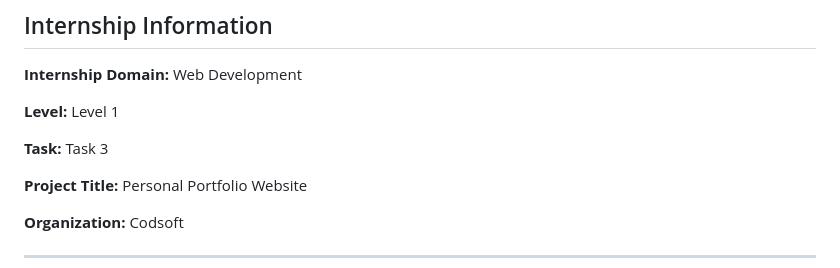
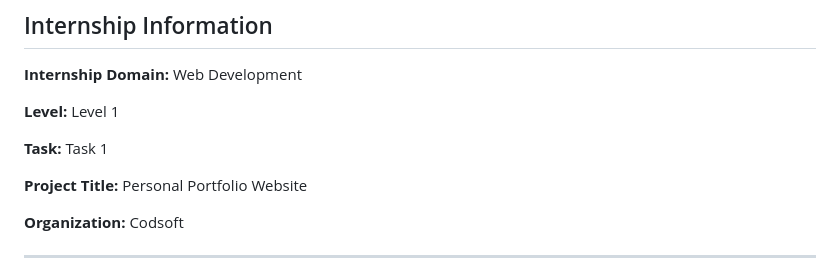
Before and after one commit to chetana-tijare/codsoft_task1, a Markdown page: README.md, the part around the change. GitHub-like rendering.

```diff
--- a/README.md
+++ b/README.md
@@ -6,7 +6,7 @@
 
 **Level:** Level 1
 
-**Task:** Task 3
+**Task:** Task 1
 
 **Project Title:** Personal Portfolio Website
 
```
